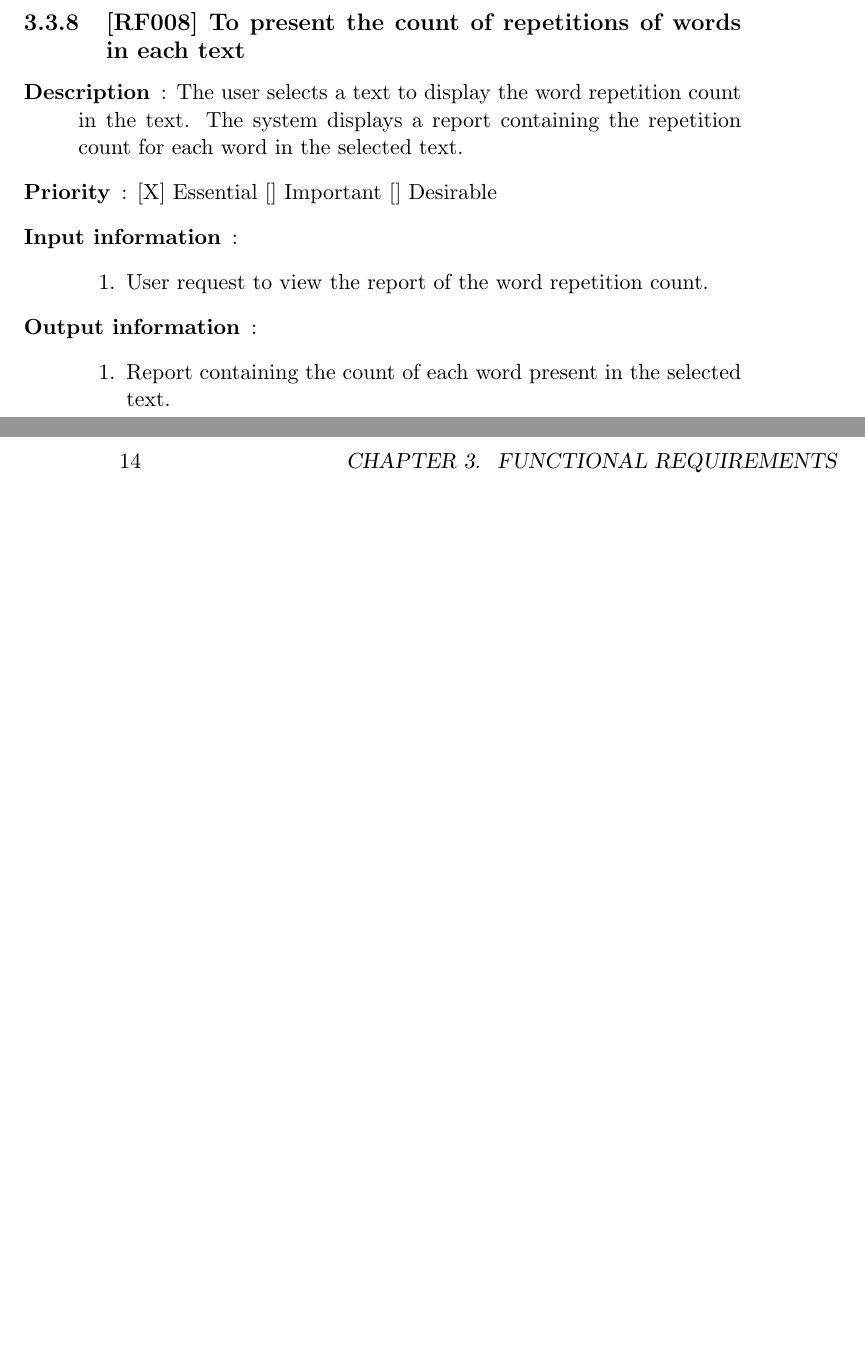
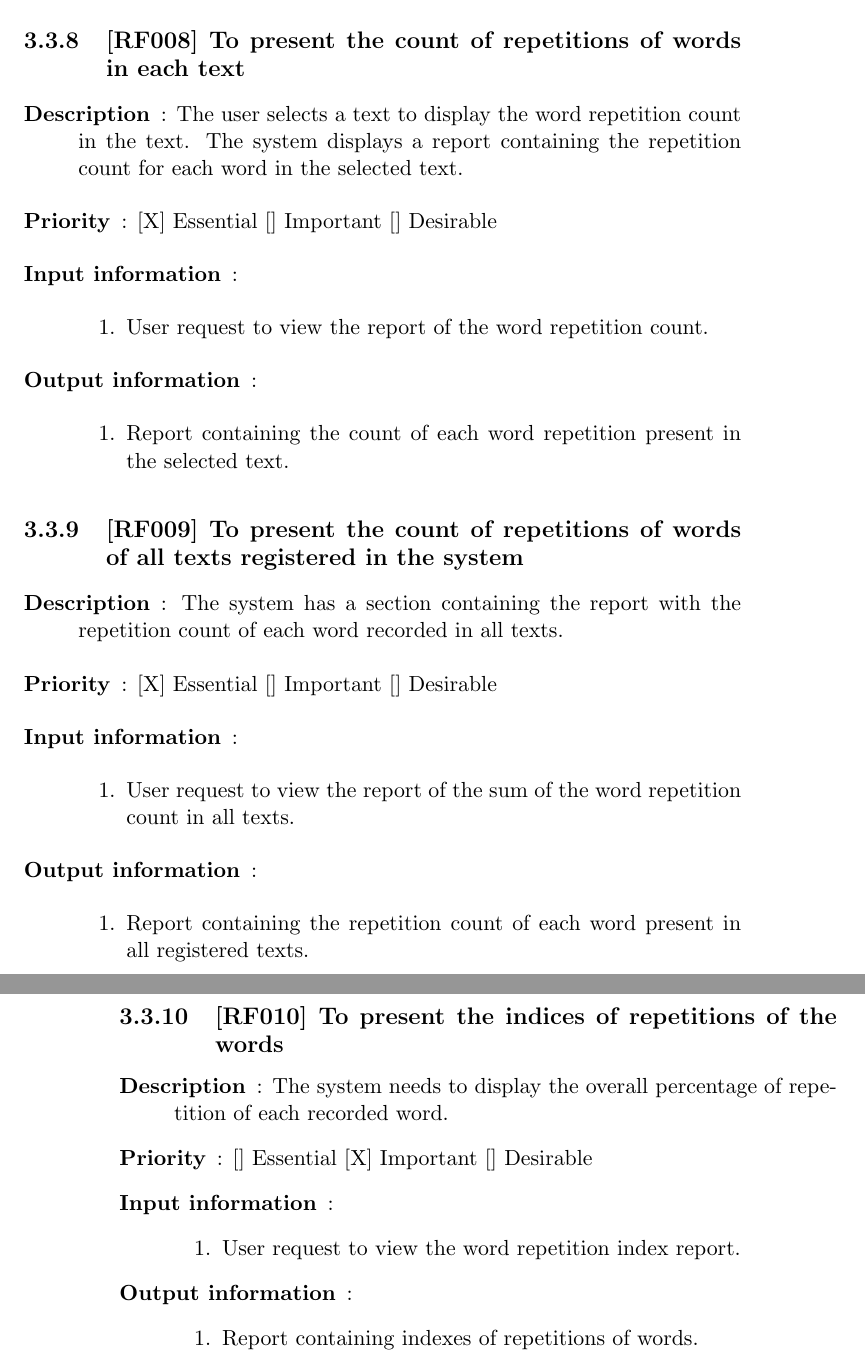
Before and after one commit to felipecaggi/foreign-language, a LaTeX book (_development-process_/documents/requirements-document/requirements-document.tex): two parts of pages 13 and 14 of 17, joined at a grey line, cut so that both start at the same text, the shorter picture padded with empty space. Compiled offline with pdfLaTeX.

Commit message:
[sysan_reqaly_008] Adds requirements details [RF009] and [RF010]

```diff
--- a/_development-process_/documents/requirements-document/requirements-document.tex
+++ b/_development-process_/documents/requirements-document/requirements-document.tex
@@ -288,7 +288,49 @@ The importance of the application for the users is characterized in order to tra
 					\item[Output information]:
 						\begin{enumerate}
 
-							\item Report containing the count of each word present in the selected text.
+							\item Report containing the count of each word repetition present in the selected text.
+
+						\end{enumerate}
+
+				\end{description}
+
+			\subsection{[RF009] To present the count of repetitions of words of all texts registered in the system}
+
+				\begin{description}
+
+					\item[Description]: The system has a section containing the report with the repetition count of each word recorded in all texts.
+					\item[Priority]: [X] Essential [] Important [] Desirable
+					\item[Input information]:
+						\begin{enumerate}
+
+							\item User request to view the report of the sum of the word repetition count in all texts.
+
+						\end{enumerate}
+					\item[Output information]:
+						\begin{enumerate}
+
+							\item Report containing the repetition count of each word present in all registered texts.
+
+						\end{enumerate}
+
+				\end{description}
+
+			\subsection{[RF010] To present the indices of repetitions of the words}
+
+				\begin{description}
+
+					\item[Description]: The system needs to display the overall percentage of repetition of each recorded word.
+					\item[Priority]: [] Essential [X] Important [] Desirable
+					\item[Input information]:
+						\begin{enumerate}
+
+							\item User request to view the word repetition index report.
+
+						\end{enumerate}
+					\item[Output information]:
+						\begin{enumerate}
+
+							\item Report containing indexes of repetitions of words.
 
 						\end{enumerate}
 
```
Also changed, not shown: _development-process_/documents/requirements-document/requirements-document.pdf.
